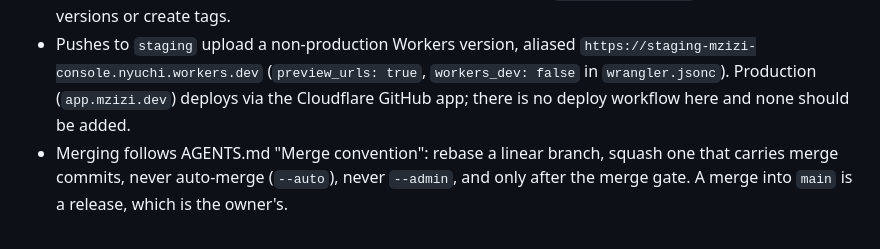
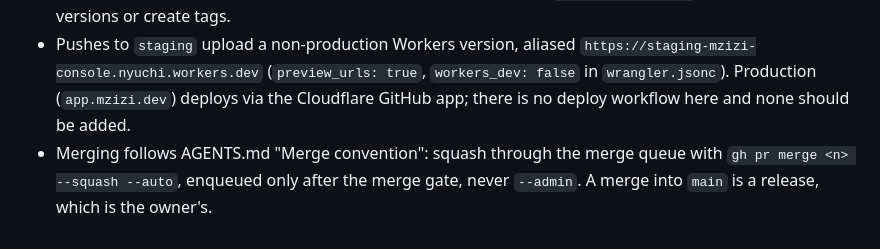
Before and after one commit to mzizi-dev/mzizi-console, a Markdown page: CLAUDE.md, the part around the change. Drawn GitHub-style.

```diff
--- a/CLAUDE.md
+++ b/CLAUDE.md
@@ -95,6 +95,6 @@ Notes:
   `https://staging-mzizi-console.nyuchi.workers.dev` (`preview_urls: true`,
   `workers_dev: false` in `wrangler.jsonc`). Production (`app.mzizi.dev`) deploys via
   the Cloudflare GitHub app; there is no deploy workflow here and none should be added.
-- Merging follows AGENTS.md "Merge convention": rebase a linear branch, squash one that
-  carries merge commits, never auto-merge (`--auto`), never `--admin`, and only after the
-  merge gate. A merge into `main` is a release, which is the owner's.
+- Merging follows AGENTS.md "Merge convention": squash through the merge queue with
+  `gh pr merge <n> --squash --auto`, enqueued only after the merge gate, never `--admin`.
+  A merge into `main` is a release, which is the owner's.
```
Also changed, not shown: AGENTS.md (+14 -12 lines), CONTRIBUTING.md (+16 -17 lines).
